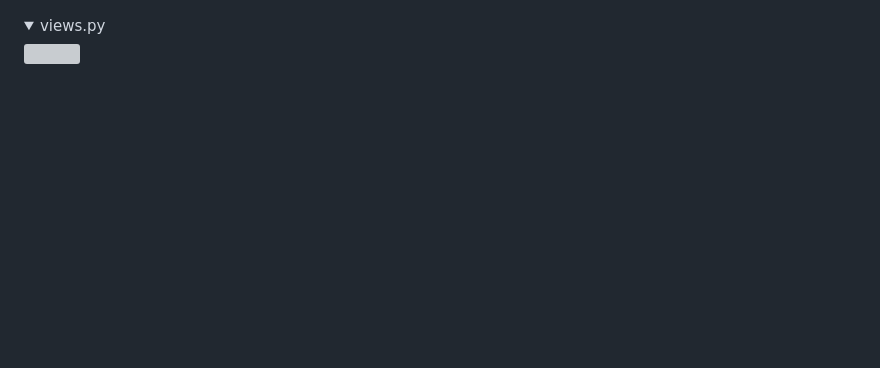
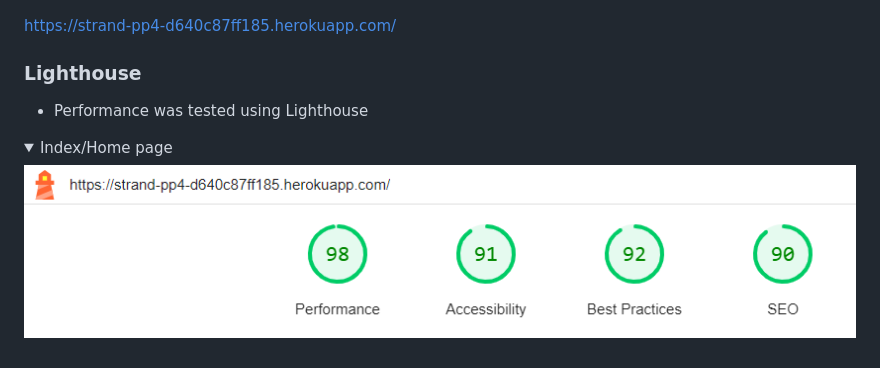
Before and after one commit to anthonyhaj/strand-PP4, a Markdown page: README.md, the part around the change. GitHub-like rendering; pictures changed too: docs/validation/home-lighthouse.png (added); folded sections open; blank space fills up the shorter version; grey boxes are pictures that could not be loaded.

Commit message:
add lighthouse for menu, home and contact

```diff
--- a/README.md
+++ b/README.md
@@ -470,6 +470,12 @@ as well as opening hours
 <img src="docs/validation/contact-urlspy-validation.png">
 </details>
 
-<details><summary>views.py</summary>
-<img src="docs/validation/contact-viewspy-validation.png">
+https://strand-pp4-d640c87ff185.herokuapp.com/
+
+### Lighthouse
+
+- Performance was tested using Lighthouse
+
+<details><summary>Index/Home page</summary>
+<img src="docs/validation/home-lighthouse.png">
 </details>
```
Also changed, not shown: 1 other file.
